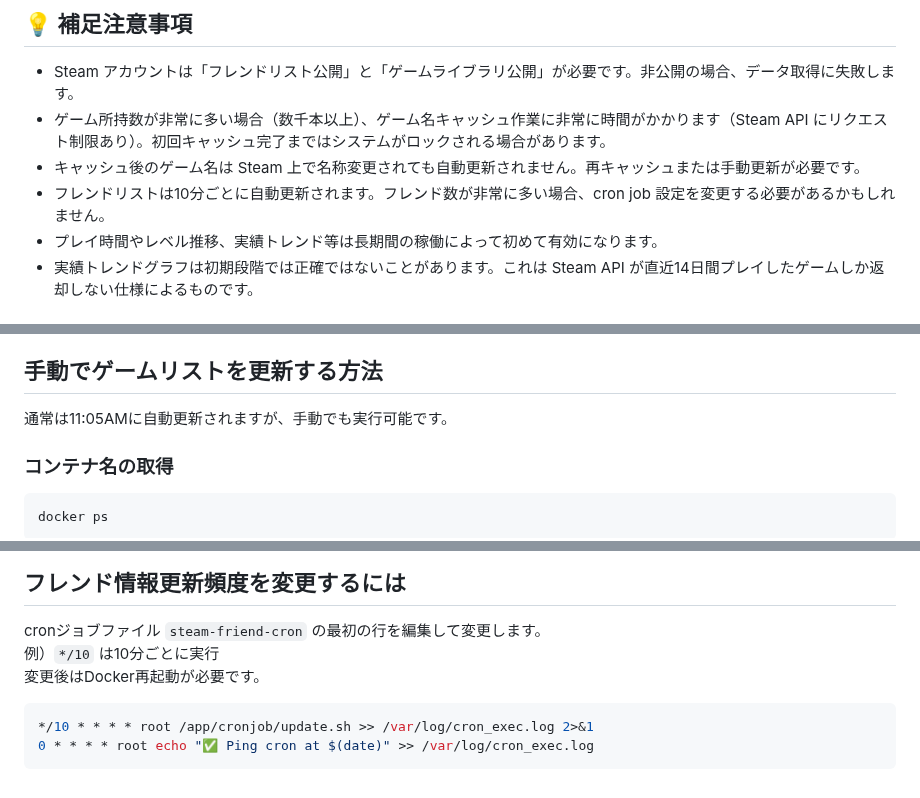
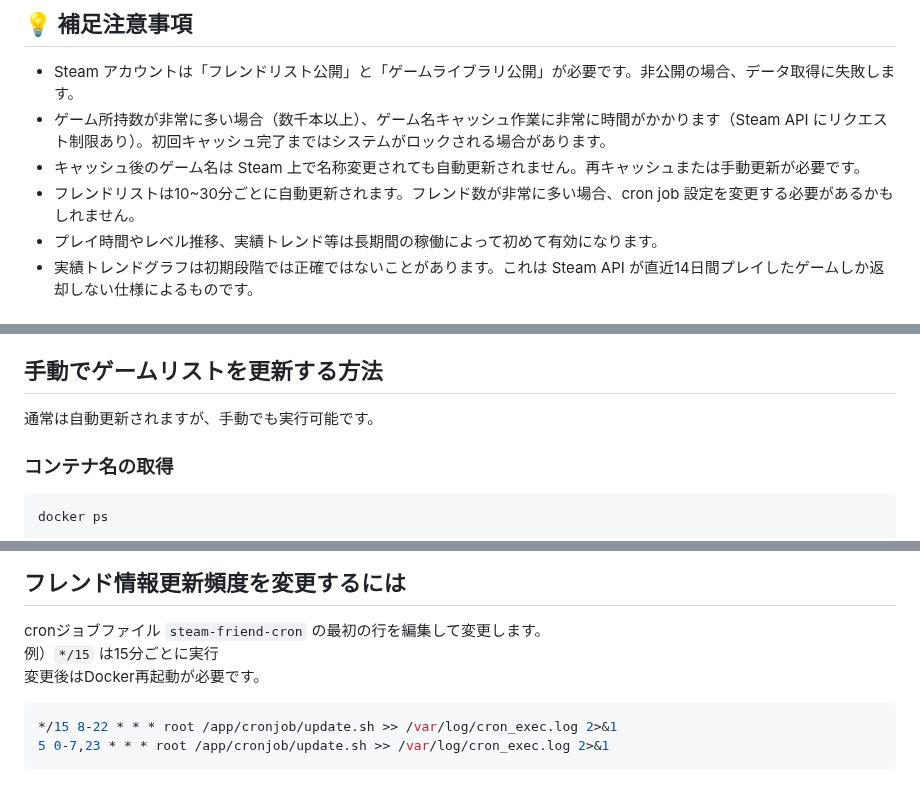
Before and after one commit to bbfox0703/steam-friend-history, a Markdown page: docs/ja/README.md, 3 parts joined by grey strips. Drawn GitHub-style.

````diff
--- a/docs/ja/README.md
+++ b/docs/ja/README.md
@@ -46,7 +46,7 @@ Raspberry Pi 5 または Linux 仮想マシン上で動作する、軽量な Ste
 - Steam アカウントは「フレンドリスト公開」と「ゲームライブラリ公開」が必要です。非公開の場合、データ取得に失敗します。
 - ゲーム所持数が非常に多い場合（数千本以上）、ゲーム名キャッシュ作業に非常に時間がかかります（Steam API にリクエスト制限あり）。初回キャッシュ完了まではシステムがロックされる場合があります。
 - キャッシュ後のゲーム名は Steam 上で名称変更されても自動更新されません。再キャッシュまたは手動更新が必要です。
-- フレンドリストは10分ごとに自動更新されます。フレンド数が非常に多い場合、cron job 設定を変更する必要があるかもしれません。
+- フレンドリストは10~30分ごとに自動更新されます。フレンド数が非常に多い場合、cron job 設定を変更する必要があるかもしれません。
 - プレイ時間やレベル推移、実績トレンド等は長期間の稼働によって初めて有効になります。
 - 実績トレンドグラフは初期段階では正確ではないことがあります。これは Steam API が直近14日間プレイしたゲームしか返却しない仕様によるものです。
 
@@ -129,7 +129,7 @@ http://192.168.1.100:3000
 
 ## 手動でゲームリストを更新する方法
 
-通常は11:05AMに自動更新されますが、手動でも実行可能です。
+通常は自動更新されますが、手動でも実行可能です。
 
 ### コンテナ名の取得
 ```bash
@@ -238,9 +238,9 @@ docker exec -it steam-friend-history-web-1 cat /etc/cron.d/steam-friend-cron
 ## フレンド情報更新頻度を変更するには
 
 cronジョブファイル `steam-friend-cron` の最初の行を編集して変更します。
-例）`*/10` は10分ごとに実行
+例）`*/15` は15分ごとに実行
 変更後はDocker再起動が必要です。
 ```bash
-*/10 * * * * root /app/cronjob/update.sh >> /var/log/cron_exec.log 2>&1
-0 * * * * root echo "✅ Ping cron at $(date)" >> /var/log/cron_exec.log
+*/15 8-22 * * * root /app/cronjob/update.sh >> /var/log/cron_exec.log 2>&1
+5 0-7,23 * * * root /app/cronjob/update.sh >> /var/log/cron_exec.log 2>&1
 ```
````
